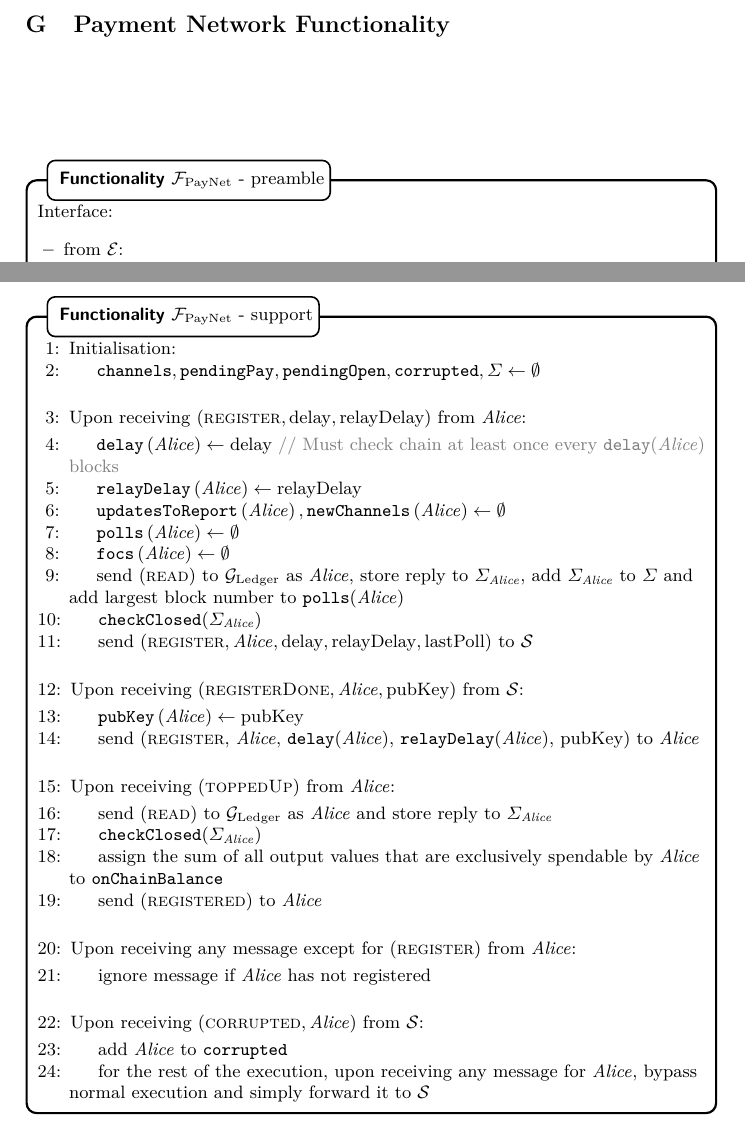
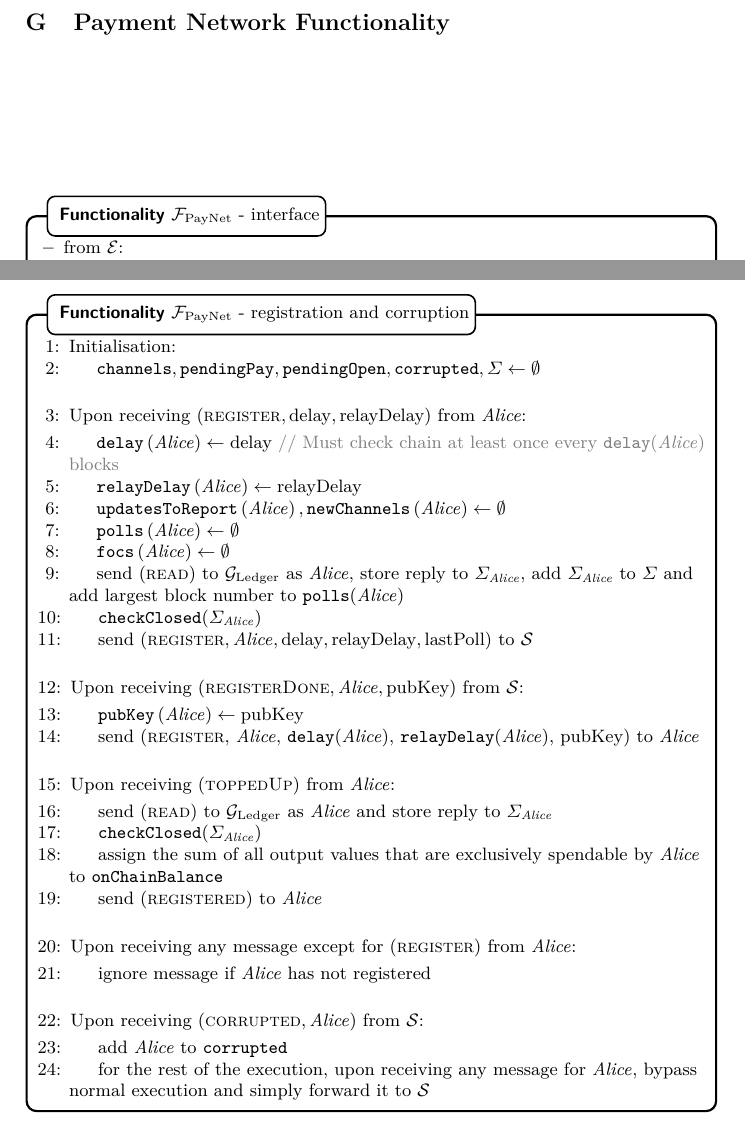
Before and after one commit to OrfeasLitos/PaymentChannels, a LaTeX paper (src/paymentChannels.tex, which reads src/payfunc.tex): two parts of pages 32 and 33 of 85, joined at a grey line, cut so that both start at the same text. Compiled offline with pdfLaTeX.

Commit message:
Rename functionality sections

```diff
--- a/src/payfunc.tex
+++ b/src/payfunc.tex
@@ -1,8 +1,7 @@
 \section{Payment Network Functionality}
   \label{appendix:payfunc}
   \begin{figure}[H]
-    \begin{systembox}{\fpaynet{} - preamble}
-      Interface:
+    \begin{systembox}{\fpaynet{} - interface}
       \begin{itemize}
         \item from $\environment$:
         \begin{itemize}
@@ -60,7 +59,7 @@
   \end{figure}
 
   \begin{figure}[H]
-    \begin{systembox}{\fpaynet{} - support}
+    \begin{systembox}{\fpaynet{} - registration and corruption}
       \begin{algorithmic}[1]
         \State Initialisation:
         \Indent
```
